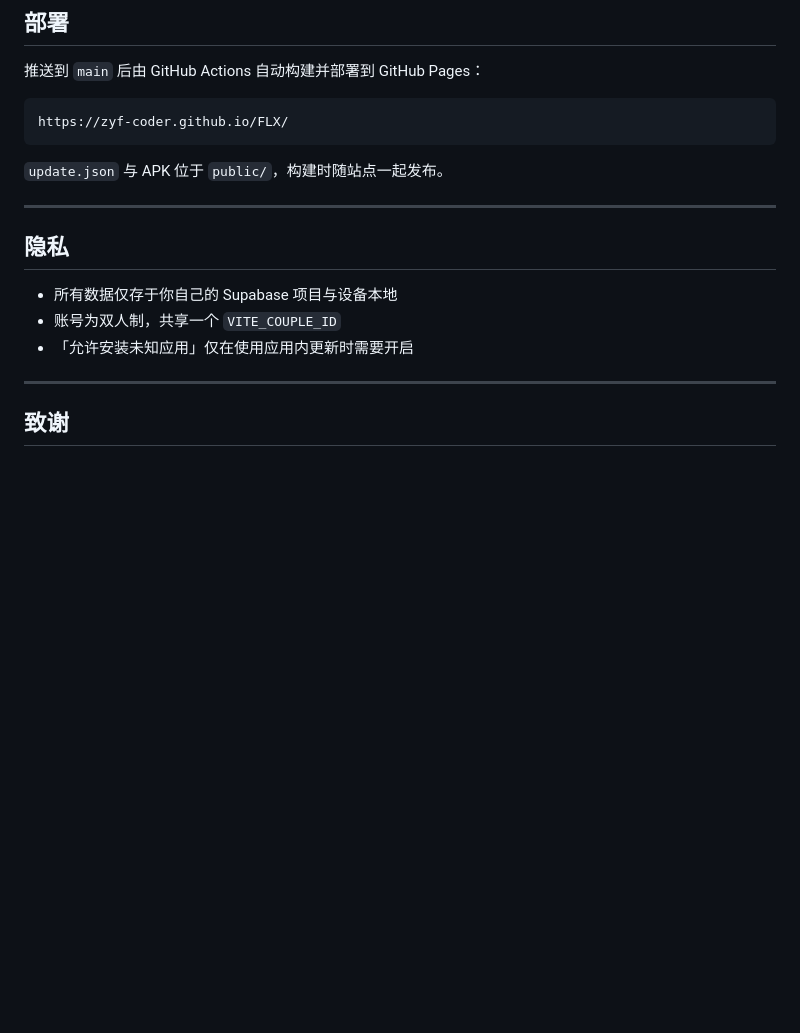
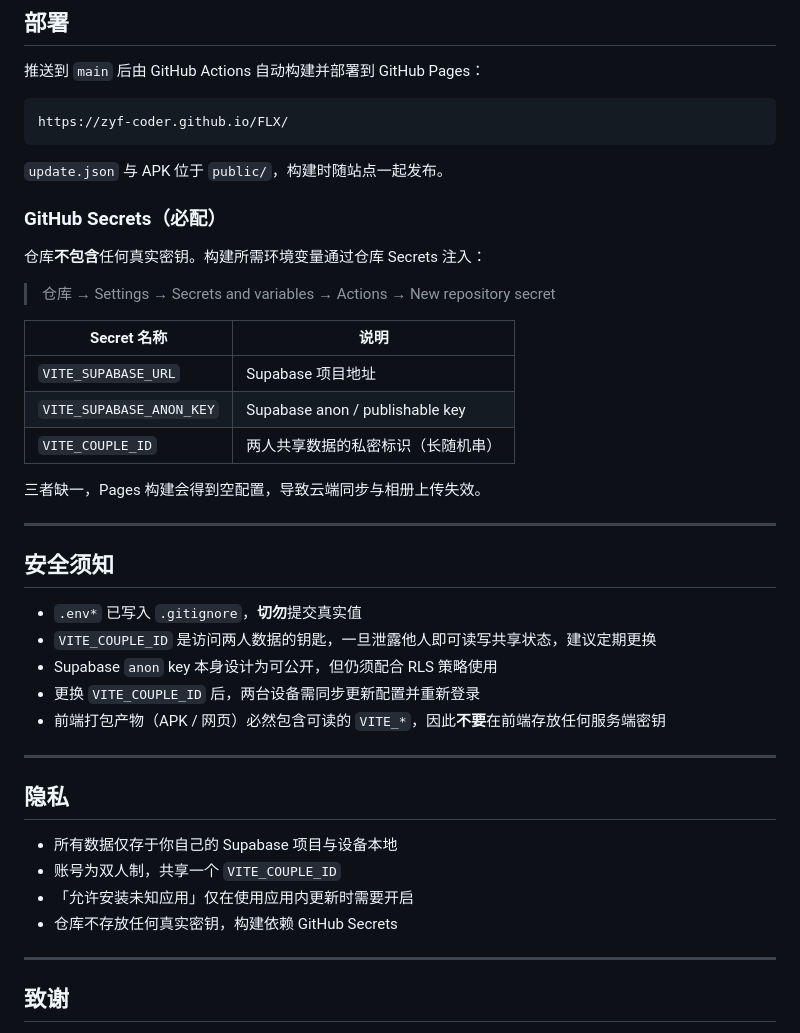
Before and after one commit to zyf-coder/FLX, a Markdown page: README.md, the part around the change. GitHub-like rendering; blank space fills up the shorter version.

Commit message:
README 补充 Secrets 配置与安全须知

```diff
--- a/README.md
+++ b/README.md
@@ -135,6 +135,30 @@ https://zyf-coder.github.io/FLX/
 
 `update.json` 与 APK 位于 `public/`，构建时随站点一起发布。
 
+### GitHub Secrets（必配）
+
+仓库**不包含**任何真实密钥。构建所需环境变量通过仓库 Secrets 注入：
+
+> 仓库 → Settings → Secrets and variables → Actions → New repository secret
+
+| Secret 名称 | 说明 |
+|-------------|------|
+| `VITE_SUPABASE_URL` | Supabase 项目地址 |
+| `VITE_SUPABASE_ANON_KEY` | Supabase anon / publishable key |
+| `VITE_COUPLE_ID` | 两人共享数据的私密标识（长随机串） |
+
+三者缺一，Pages 构建会得到空配置，导致云端同步与相册上传失效。
+
+---
+
+## 安全须知
+
+- `.env*` 已写入 `.gitignore`，**切勿**提交真实值
+- `VITE_COUPLE_ID` 是访问两人数据的钥匙，一旦泄露他人即可读写共享状态，建议定期更换
+- Supabase `anon` key 本身设计为可公开，但仍须配合 RLS 策略使用
+- 更换 `VITE_COUPLE_ID` 后，两台设备需同步更新配置并重新登录
+- 前端打包产物（APK / 网页）必然包含可读的 `VITE_*`，因此**不要**在前端存放任何服务端密钥
+
 ---
 
 ## 隐私
@@ -142,6 +166,7 @@ https://zyf-coder.github.io/FLX/
 - 所有数据仅存于你自己的 Supabase 项目与设备本地
 - 账号为双人制，共享一个 `VITE_COUPLE_ID`
 - 「允许安装未知应用」仅在使用应用内更新时需要开启
+- 仓库不存放任何真实密钥，构建依赖 GitHub Secrets
 
 ---
 
```
